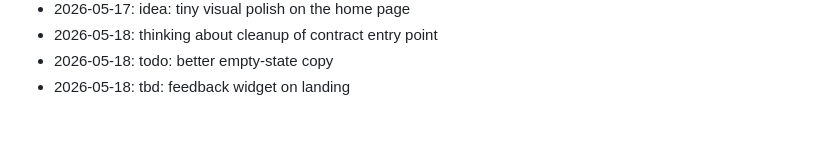
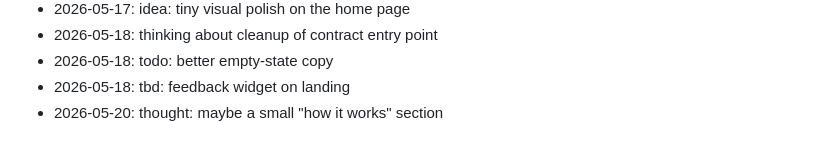
Before and after one commit to wurlelham531-svg/stack-counter, a Markdown page: NOTES.md, the part around the change. Rendered like a GitHub page.

Commit message:
docs: append to notes

```diff
--- a/NOTES.md
+++ b/NOTES.md
@@ -67,3 +67,4 @@ Dev journal — informal.
 - 2026-05-18: thinking about cleanup of contract entry point
 - 2026-05-18: todo: better empty-state copy
 - 2026-05-18: tbd: feedback widget on landing
+- 2026-05-20: thought: maybe a small "how it works" section
```
